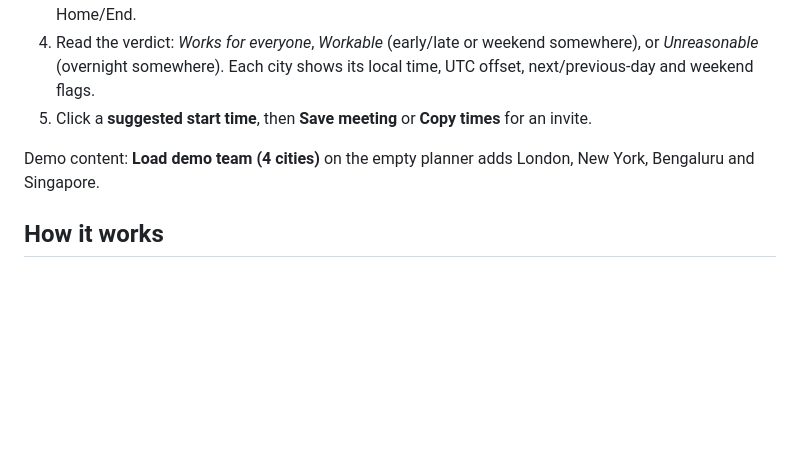
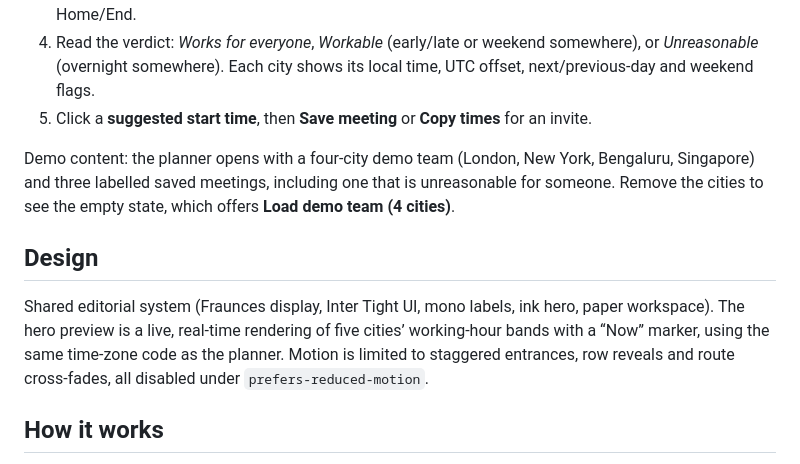
Before and after one commit to KAVISHTOLANI/worldclock-planner, a Markdown page: README.md, the part around one of its changes. Rendered like a GitHub page; blank space fills up the shorter version.

Commit message:
Update 05-worldclock-planner
Co-Authored-By: Claude Opus 5.5 <noreply@anthropic.com>

```diff
--- a/README.md
+++ b/README.md
@@ -26,7 +28,11 @@ npm run test:e2e   # Playwright smoke test (npm run e2e:install once if Chromium
 4. Read the verdict: *Works for everyone*, *Workable* (early/late or weekend somewhere), or *Unreasonable* (overnight somewhere). Each city shows its local time, UTC offset, next/previous-day and weekend flags.
 5. Click a **suggested start time**, then **Save meeting** or **Copy times** for an invite.
 
-Demo content: **Load demo team (4 cities)** on the empty planner adds London, New York, Bengaluru and Singapore.
+Demo content: the planner opens with a four-city demo team (London, New York, Bengaluru, Singapore) and three labelled saved meetings, including one that is unreasonable for someone. Remove the cities to see the empty state, which offers **Load demo team (4 cities)**.
+
+## Design
+
+Shared editorial system (Fraunces display, Inter Tight UI, mono labels, ink hero, paper workspace). The hero preview is a live, real-time rendering of five cities’ working-hour bands with a “Now” marker, using the same time-zone code as the planner. Motion is limited to staggered entrances, row reveals and route cross-fades, all disabled under `prefers-reduced-motion`.
 
 ## How it works
 
```
Also changed, not shown: other parts of README.md (+2 -0 lines), docs/landing-mobile.png (added), docs/landing.png, docs/mobile.png, docs/planner.png, 13 other files.
